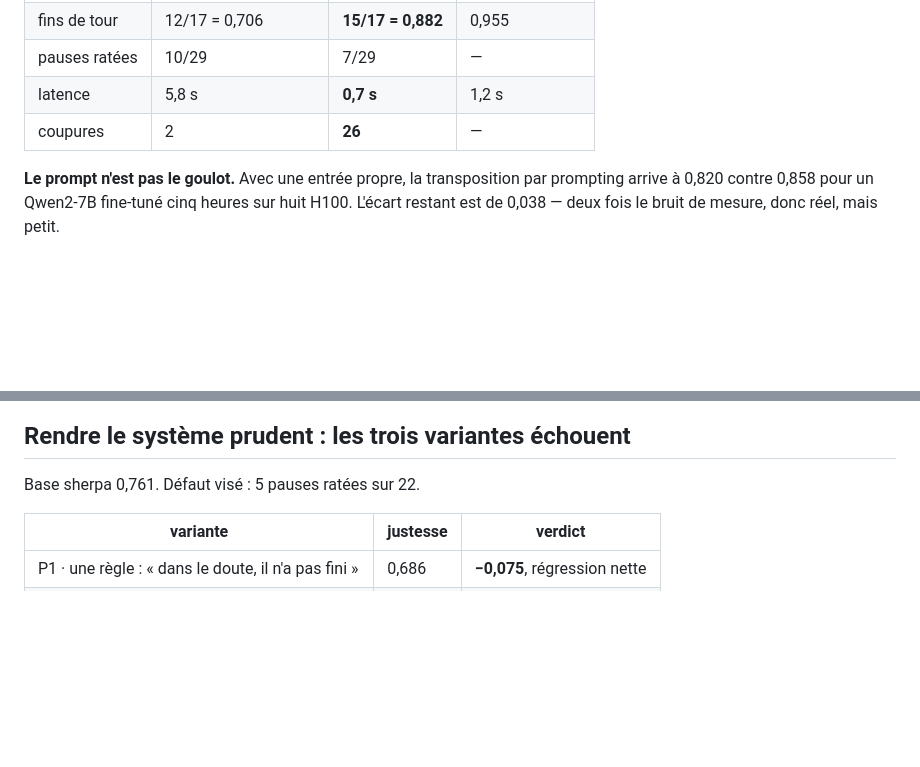
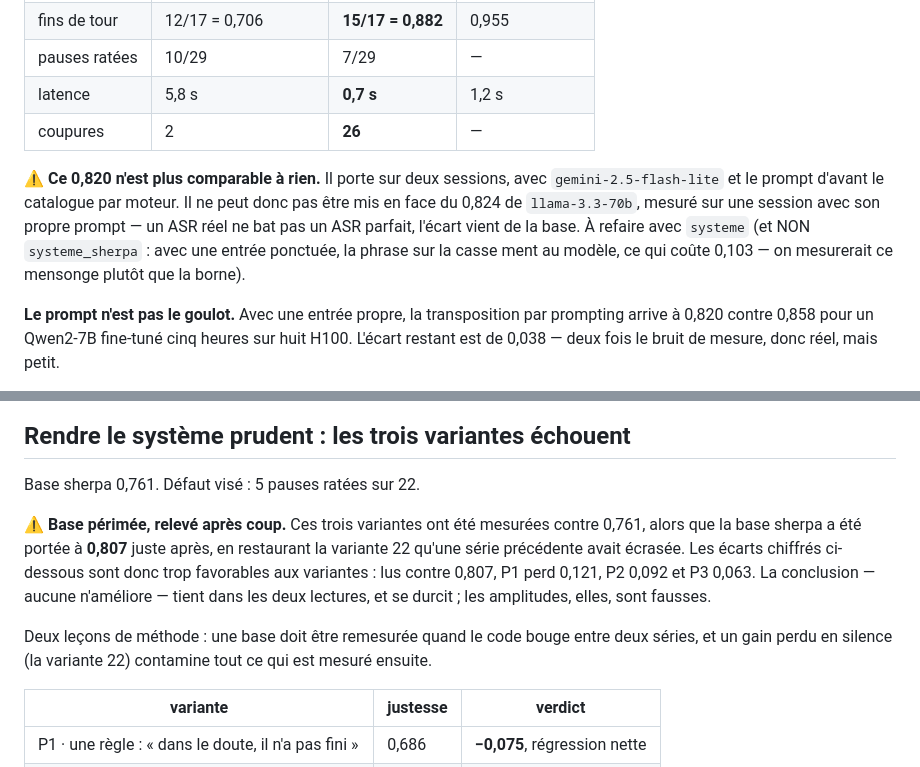
Before and after one commit to lexoyo/microturn, a Markdown page: bench/JOURNAL.md, 2 parts joined by grey strips. Drawn GitHub-style; blank space fills up the shorter version.

Commit message:
journal : deux bases incoherentes signalees
Les trois variantes sur les pauses ont ete mesurees contre 0,761 alors que la
base sherpa etait deja a 0,807 : les ecarts chiffres sont trop favorables aux
variantes (P1 perd 0,121 et non 0,075). La conclusion tient, les amplitudes non.

Et la borne haute a 0,820 n'est plus comparable : deux sessions, autre prompt,
autre decideur. A refaire avec systeme, pas systeme_sherpa — avec une entree
ponctuee, la phrase sur la casse mentirait au modele.

Co-Authored-By: Claude Opus 5 <noreply@anthropic.com>

```diff
--- a/bench/JOURNAL.md
+++ b/bench/JOURNAL.md
@@ -154,6 +154,14 @@ prononcé. Texte juste, aucun délai.
 | pauses ratées | 10/29 | 7/29 | — |
 | latence | 5,8 s | **0,7 s** | 1,2 s |
 | coupures | 2 | **26** | — |
+
+**⚠ Ce 0,820 n'est plus comparable à rien.** Il porte sur deux sessions, avec
+`gemini-2.5-flash-lite` et le prompt d'avant le catalogue par moteur. Il ne peut
+donc pas être mis en face du 0,824 de `llama-3.3-70b`, mesuré sur une session
+avec son propre prompt — un ASR réel ne bat pas un ASR parfait, l'écart vient de
+la base. À refaire avec `systeme` (et NON `systeme_sherpa` : avec une entrée
+ponctuée, la phrase sur la casse ment au modèle, ce qui coûte 0,103 — on
+mesurerait ce mensonge plutôt que la borne).
 
 **Le prompt n'est pas le goulot.** Avec une entrée propre, la transposition par
 prompting arrive à 0,820 contre 0,858 pour un Qwen2-7B fine-tuné cinq heures sur
@@ -422,6 +430,17 @@ d'une phrase coupée ressortirait au début de la suivante.
 
 Base sherpa 0,761. Défaut visé : 5 pauses ratées sur 22.
 
+**⚠ Base périmée, relevé après coup.** Ces trois variantes ont été mesurées
+contre 0,761, alors que la base sherpa a été portée à **0,807** juste après, en
+restaurant la variante 22 qu'une série précédente avait écrasée. Les écarts
+chiffrés ci-dessous sont donc trop favorables aux variantes : lus contre 0,807,
+P1 perd 0,121, P2 0,092 et P3 0,063. La conclusion — aucune n'améliore — tient
+dans les deux lectures, et se durcit ; les amplitudes, elles, sont fausses.
+
+Deux leçons de méthode : une base doit être remesurée quand le code bouge entre
+deux séries, et un gain perdu en silence (la variante 22) contamine tout ce qui
+est mesuré ensuite.
+
 | variante | justesse | verdict |
 |---|---|---|
 | P1 · une règle : « dans le doute, il n'a pas fini » | 0,686 | **−0,075**, régression nette |
```
